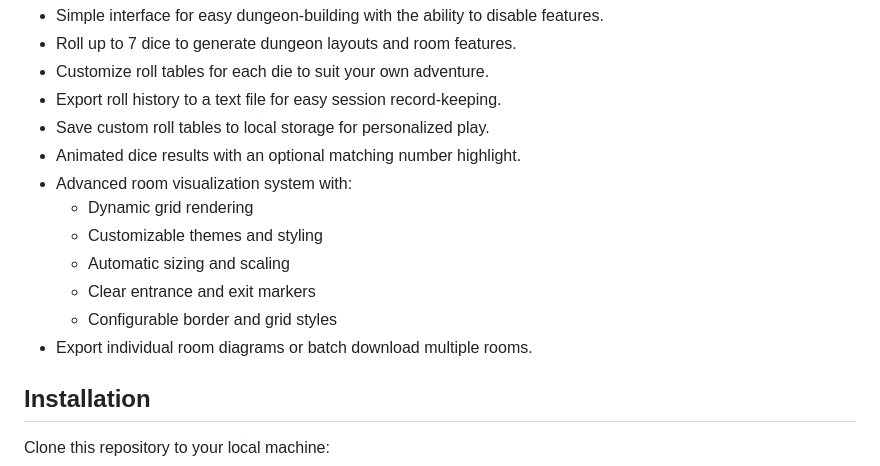
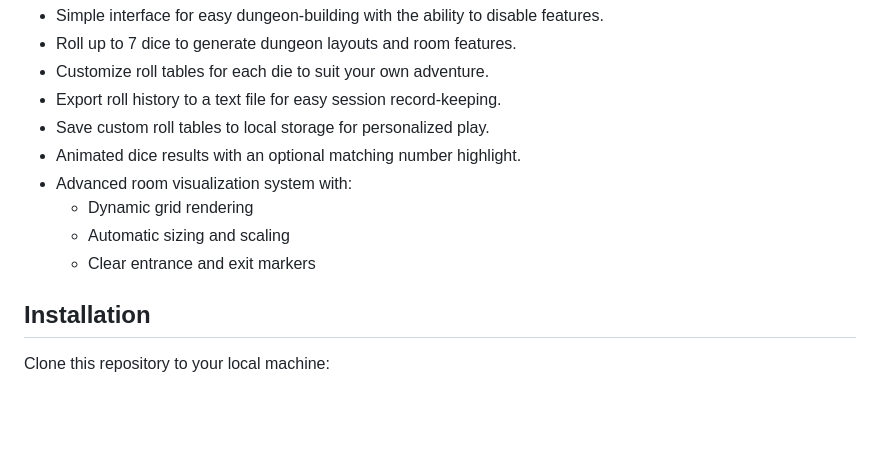
Before and after one commit to KaruuLadue/DiceyDungeon, a Markdown page: README.md, the part around the change. Drawn GitHub-style; blank space fills up the shorter version.

```diff
--- a/README.md
+++ b/README.md
@@ -19,11 +19,8 @@ The resulting tool, Dicey Dungeon, is a web-based application that generates ran
 - Animated dice results with an optional matching number highlight.
 - Advanced room visualization system with:
   - Dynamic grid rendering
-  - Customizable themes and styling
   - Automatic sizing and scaling
   - Clear entrance and exit markers
-  - Configurable border and grid styles
-- Export individual room diagrams or batch download multiple rooms.
 
 ## Installation
 Clone this repository to your local machine:
```
